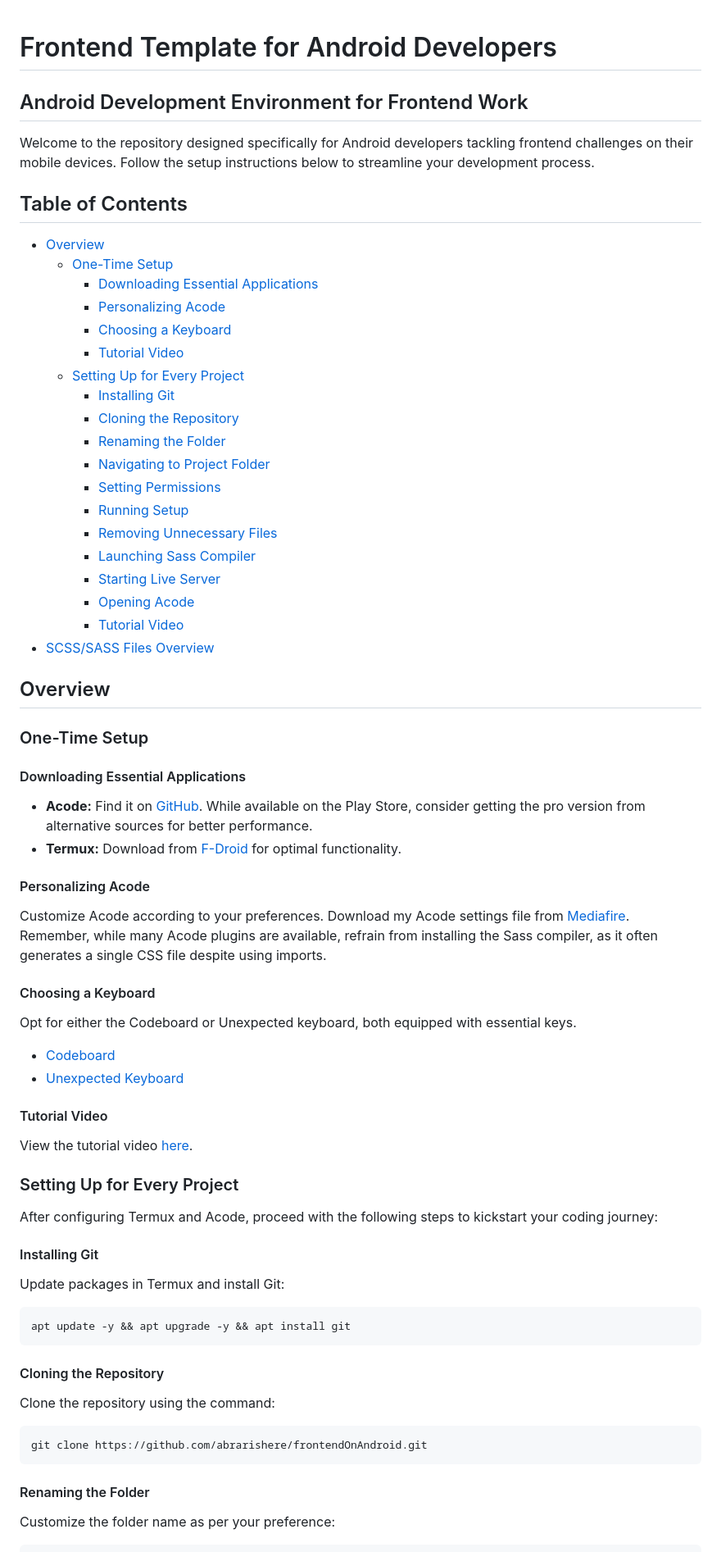
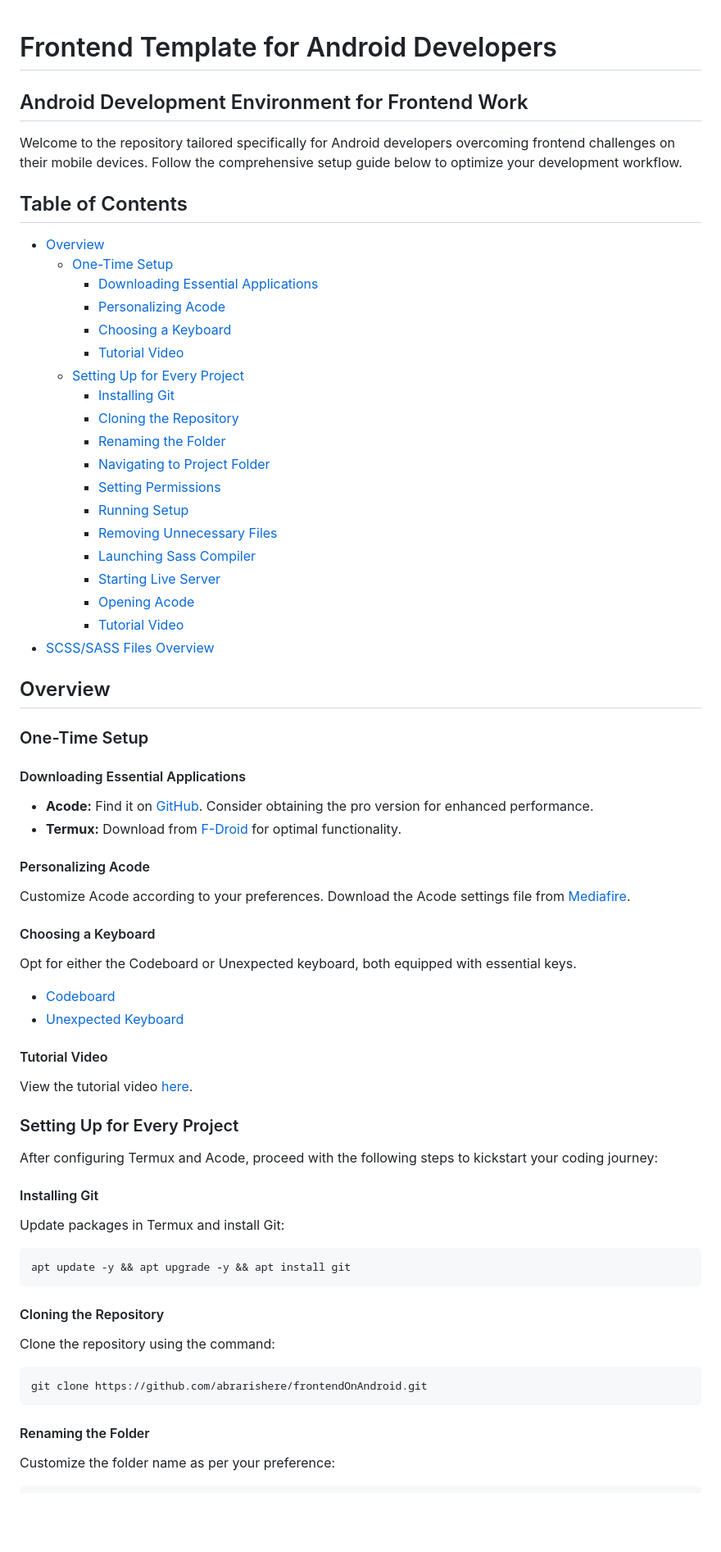
Before and after one commit to abrarishere/frontendOnAndroid, a Markdown page: README.md, the part around one of its changes. Shown at 82% size. Drawn GitHub-style; blank space fills up the shorter version.

````diff
--- a/README.md
+++ b/README.md
@@ -1,8 +1,7 @@
-
 # Frontend Template for Android Developers
 ## Android Development Environment for Frontend Work
 
-Welcome to the repository designed specifically for Android developers tackling frontend challenges on their mobile devices. Follow the setup instructions below to streamline your development process.
+Welcome to the repository tailored specifically for Android developers overcoming frontend challenges on their mobile devices. Follow the comprehensive setup guide below to optimize your development workflow.
 
 ## Table of Contents
 
@@ -32,20 +31,22 @@ Welcome to the repository designed specifically for Android developers tackling
 
 #### Downloading Essential Applications
 
-- **Acode:** Find it on [GitHub](https://github.com/deadlyjack/Acode). While available on the Play Store, consider getting the pro version from alternative sources for better performance.
+- **Acode:** Find it on [GitHub](https://github.com/deadlyjack/Acode). Consider obtaining the pro version for enhanced performance.
 - **Termux:** Download from [F-Droid](https://f-droid.org/en/packages/com.termux/) for optimal functionality.
 
 #### Personalizing Acode
 
-Customize Acode according to your preferences. Download my Acode settings file from [Mediafire](https://www.mediafire.com/file/e40b1rzehcqicm9/Acode.backup/file). Remember, while many Acode plugins are available, refrain from installing the Sass compiler, as it often generates a single CSS file despite using imports.
+Customize Acode according to your preferences. Download the Acode settings file from [Mediafire](https://www.mediafire.com/file/e40b1rzehcqicm9/Acode.backup/file).
 
 #### Choosing a Keyboard
 
 Opt for either the Codeboard or Unexpected keyboard, both equipped with essential keys.
+
 - [Codeboard](https://github.com/gazlaws-dev/codeboard)
 - [Unexpected Keyboard](https://github.com/Julow/Unexpected-Keyboard)
 
 #### Tutorial Video
+
 View the tutorial video [here](https://youtu.be/VSN0zjdY554).
 
 ### Setting Up for Every Project
@@ -55,6 +56,7 @@ After configuring Termux and Acode, proceed with the following steps to kickstar
 #### Installing Git
 
 Update packages in Termux and install Git:
+
 ```bash
 apt update -y && apt upgrade -y && apt install git
 ```
@@ -62,6 +64,7 @@ apt update -y && apt upgrade -y && apt install git
 #### Cloning the Repository
 
 Clone the repository using the command:
+
 ```bash
 git clone https://github.com/abrarishere/frontendOnAndroid.git
 ```
@@ -69,4 +72,5 @@ git clone https://github.com/abrarishere/frontendOnAndroid.git
 #### Renaming the Folder
 
 Customize the folder name as per your preference:
+
 ```bash
````
Also changed, not shown: other parts of README.md (+17 -3 lines).
